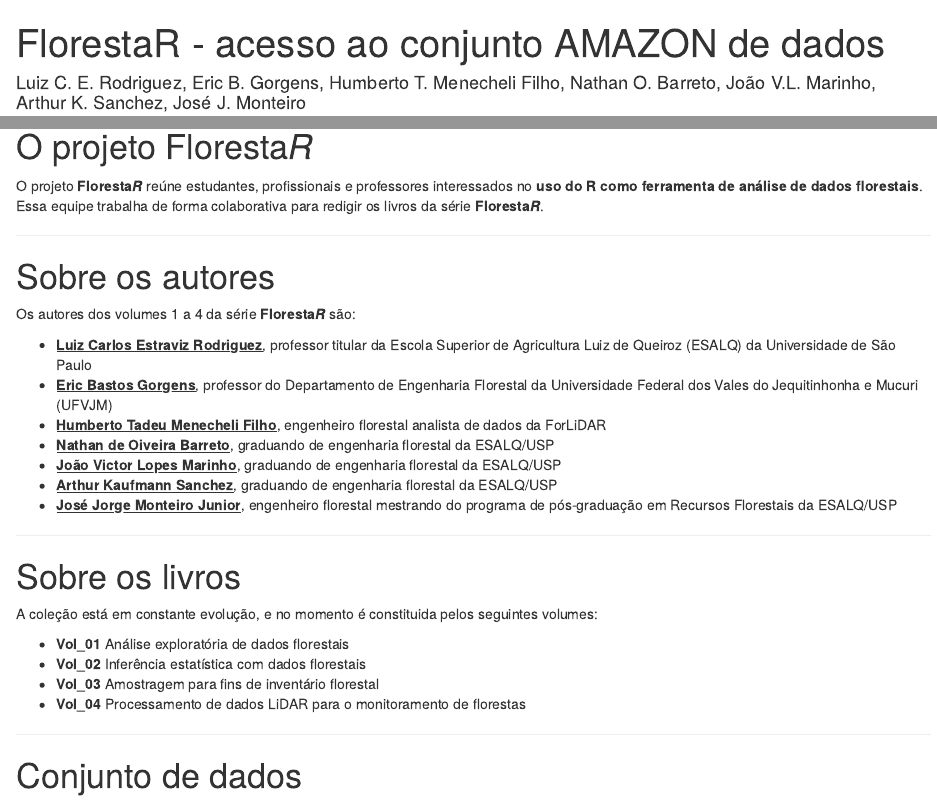
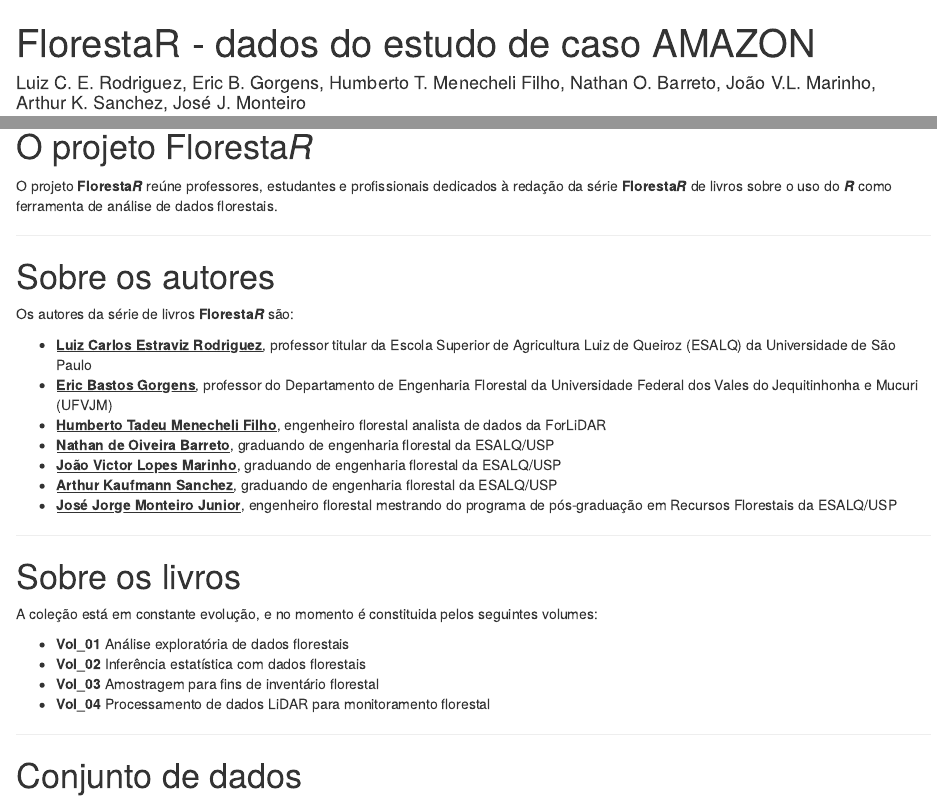
Before and after one commit to FlorestaR/dados, an R Markdown document (Dados_AMAZON.Rmd): the page in a window 1100 px wide, from its top, and a second part further down, joined at a grey line. The pictures show the output file Dados_AMAZON.html that the author committed with the source, opened offline.

Commit message:
Ajuste no HTML que explica acesso aos dados do projeto AMAZON

```diff
--- a/Dados_AMAZON.Rmd
+++ b/Dados_AMAZON.Rmd
@@ -1,5 +1,5 @@
 ---
-title: "FlorestaR - acesso ao conjunto AMAZON de dados"
+title: "FlorestaR - dados do estudo de caso AMAZON"
 author: "Luiz C. E. Rodriguez, Eric B. Gorgens, Humberto T. Menecheli Filho, Nathan O. Barreto, João V.L. Marinho, Arthur K. Sanchez, José J. Monteiro"
 description: "Instruções para acessar os dados diretamente do código R usado nos exercícios dos livros da série FlorestaR"
 date: "`r Sys.Date()`"
@@ -33,13 +33,13 @@
 
 # O projeto Floresta*R*
 
-O projeto **Floresta*R*** reúne estudantes, profissionais e professores interessados no **uso do R como ferramenta de análise de dados florestais**. Essa equipe trabalha de forma colaborativa para redigir os livros da série **Floresta*R***.
+O projeto **Floresta*R*** reúne professores, estudantes e profissionais dedicados à redação da série **Floresta*R*** de livros sobre o uso do ***R*** como ferramenta de análise de dados florestais.
 
 ------------------------------------------------------------------------
 
 # Sobre os autores
 
-Os autores dos volumes 1 a 4 da série **Floresta*R*** são:
+Os autores da série de livros **Floresta*R*** são:
 
 -   [**Luiz Carlos Estraviz Rodriguez**]{.ul}, professor titular da Escola Superior de Agricultura Luiz de Queiroz (ESALQ) da Universidade de São Paulo
 -   [**Eric Bastos Gorgens**]{.ul}, professor do Departamento de Engenharia Florestal da Universidade Federal dos Vales do Jequitinhonha e Mucuri (UFVJM)
@@ -58,7 +58,7 @@
 -   **Vol_01** Análise exploratória de dados florestais
 -   **Vol_02** Inferência estatística com dados florestais
 -   **Vol_03** Amostragem para fins de inventário florestal
--   **Vol_04** Processamento de dados LiDAR para o monitoramento de florestas
+-   **Vol_04** Processamento de dados LiDAR para monitoramento florestal
 
 ------------------------------------------------------------------------
 
```
Also changed, not shown: Dados_AMAZON.html, README.md, Dados_AMAZON.Rmd (20 more changed lines).
